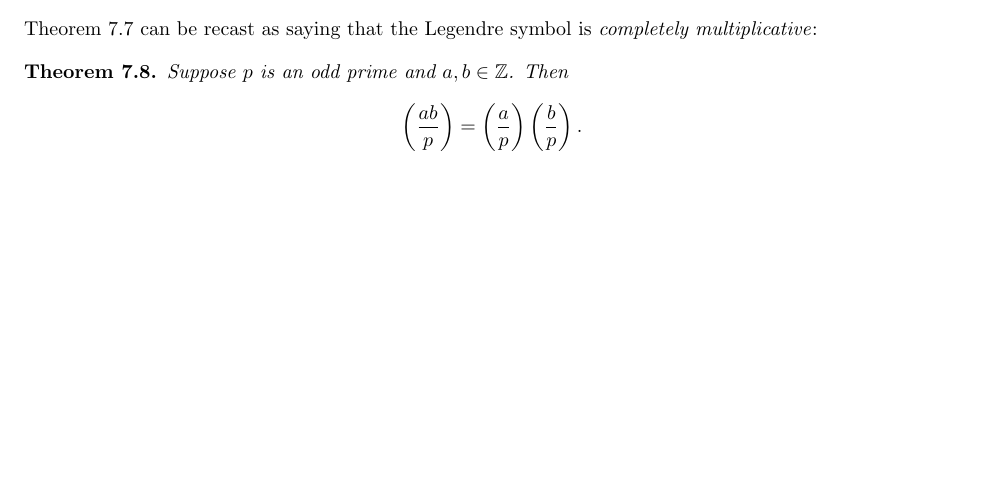
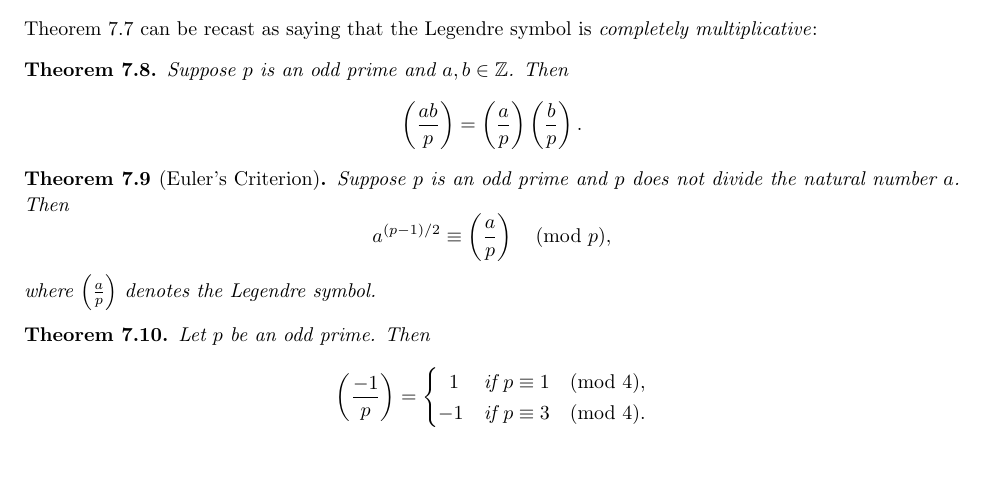
Before and after one commit to josephjquinn/tex-notes, a LaTeX document (math3800/notes/theorems.tex): part of page 10 of 10, cut so that both start at the same text. Compiled offline with pdfLaTeX.

Commit message:
theorems update

```diff
--- a/math3800/notes/theorems.tex
+++ b/math3800/notes/theorems.tex
@@ -846,4 +846,25 @@ Theorem~7.7 can be recast as saying that the Legendre symbol is \emph{completely
 	\]
 \end{manualtheorem}
 
+\begin{manualtheorem}{7.9}[Euler’s Criterion]
+	Suppose $p$ is an odd prime and $p$ does not divide the natural number $a$. Then
+	\[
+		a^{(p-1)/2} \equiv
+		\left( \frac{a}{p} \right) \pmod{p},
+	\]
+	where $\left( \frac{a}{p} \right)$ denotes the Legendre symbol.
+\end{manualtheorem}
+
+\begin{manualtheorem}{7.10}
+	Let $p$ be an odd prime. Then
+	\[
+		\left( \frac{-1}{p} \right) =
+		\begin{cases}
+			\;\;1 & \text{if } p \equiv 1 \pmod{4}, \\
+			-1 & \text{if } p \equiv 3 \pmod{4}.
+		\end{cases}
+	\]
+\end{manualtheorem}
+
+
 \end{document}
```
